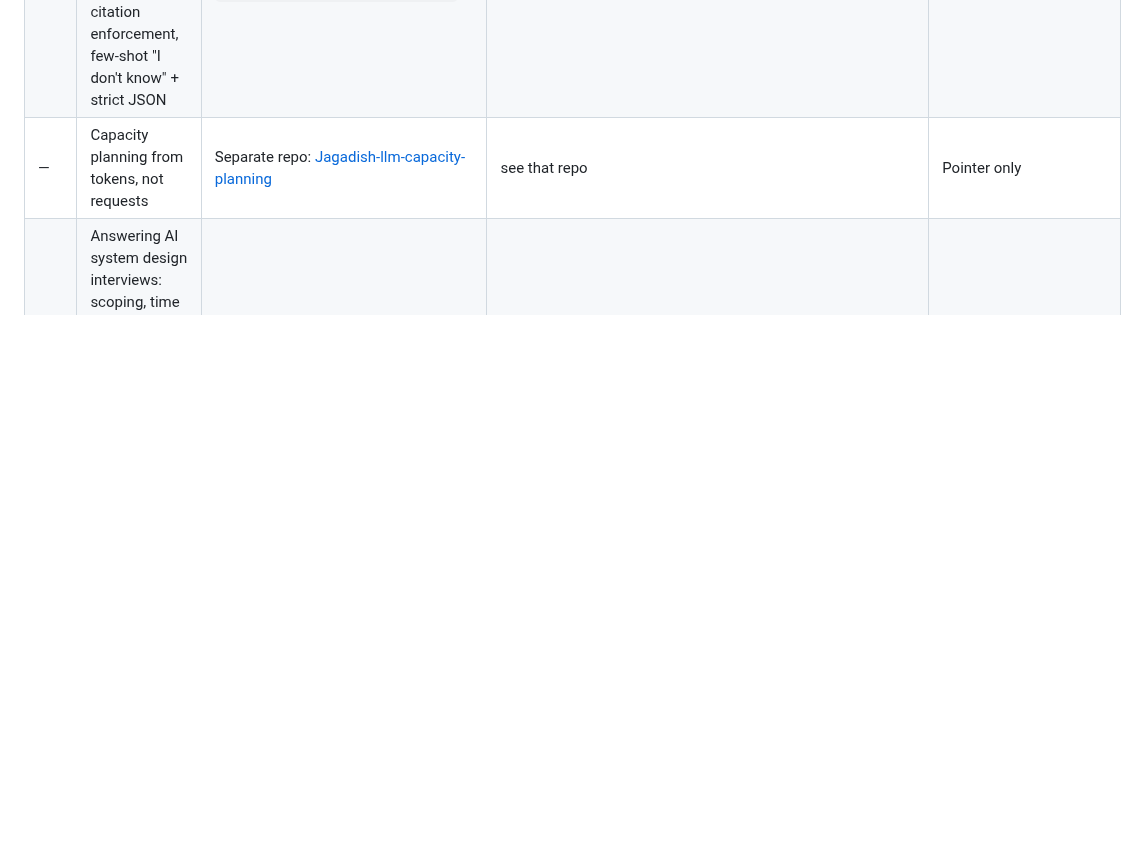
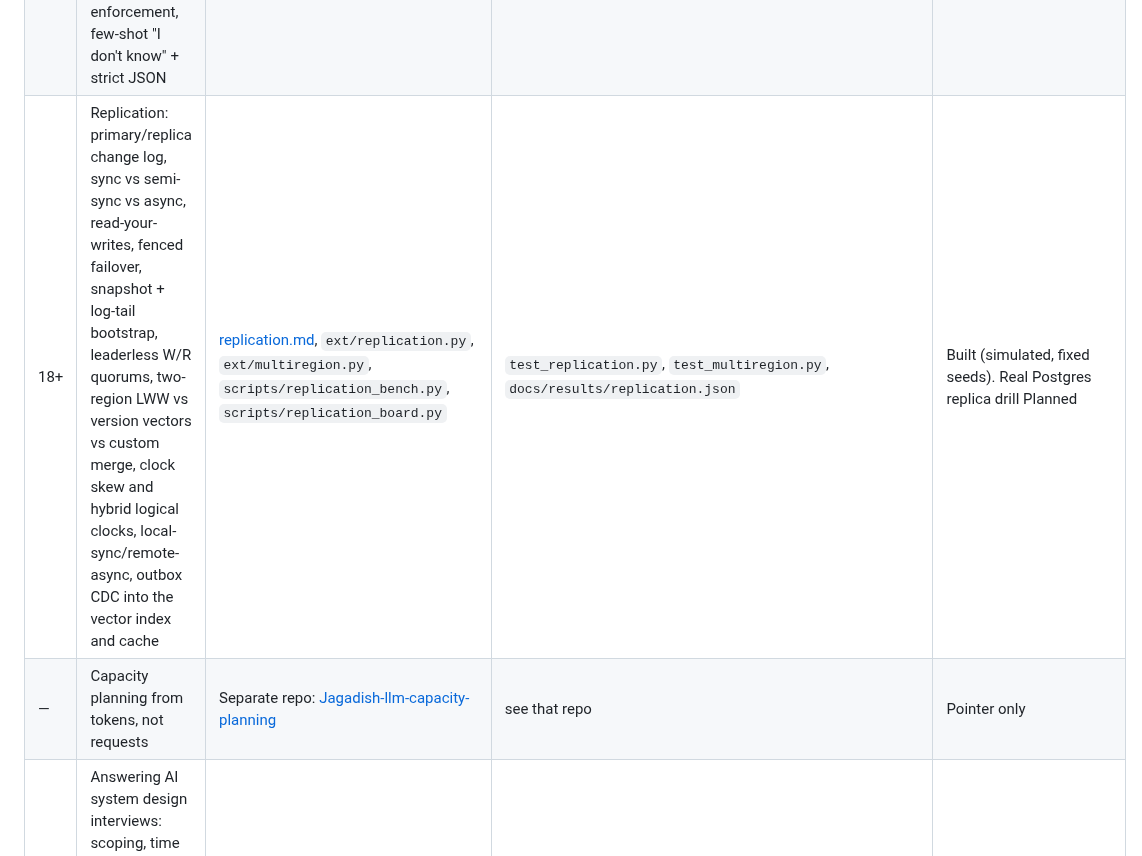
Before and after one commit to jagadishmazure-jpg/Jagadish-ai-system-design-at-scale, a Markdown page: docs/coverage-map.md, the part around the change. Rendered like a GitHub page; blank space fills up the shorter version.

```diff
--- a/docs/coverage-map.md
+++ b/docs/coverage-map.md
@@ -28,6 +28,7 @@ Status key: **Built** = code plus tests in CI. **Built, real infra** = also exer
 | 17+ | Stateless replicas: memory vs sticky vs shared store, counter demo, scale up vs out; commerce state moved to Redis | [backend-evolution.md](backend-evolution.md) (step 4 detail), `ext/stateless.py`, `Commerce(redis)` in `tools.py` | `test_talk17_stateless.py` | Built |
 | 18 | Silent wrong answers (stale policy), network waterfall (office vs hotel, slow start, edge), concurrency vs parallelism (event loop, GIL, process pool) | [silent-failures.md](silent-failures.md), [network-waterfall.md](network-waterfall.md), [concurrency.md](concurrency.md), `ext/freshness.py`, `ext/waterfall.py`, `ext/concurrency.py`, `tools/delay_proxy.py` | `test_talk18_*.py`, `docs/results/talk18.json`, `docs/results/talk18_measured.json` | Built (A, B simulated; B's TLS round trips and C measured on one machine). Live gateway wiring Planned |
 | 18+ | Confident wrong answers: log-prob gate, self-consistency, retrieval score floor with abstain, citation enforcement, few-shot "I don't know" + strict JSON | [hallucination-controls.md](hallucination-controls.md), `ext/hallucination.py`, `scripts/hallucination_bench.py`, `scripts/hallucination_board.py` | `test_hallucination_controls.py`, `docs/results/hallucination.json` | Built (simulated, seeded fake model). Live gateway wiring Planned |
+| 18+ | Replication: primary/replica change log, sync vs semi-sync vs async, read-your-writes, fenced failover, snapshot + log-tail bootstrap, leaderless W/R quorums, two-region LWW vs version vectors vs custom merge, clock skew and hybrid logical clocks, local-sync/remote-async, outbox CDC into the vector index and cache | [replication.md](replication.md), `ext/replication.py`, `ext/multiregion.py`, `scripts/replication_bench.py`, `scripts/replication_board.py` | `test_replication.py`, `test_multiregion.py`, `docs/results/replication.json` | Built (simulated, fixed seeds). Real Postgres replica drill Planned |
 | — | Capacity planning from tokens, not requests | Separate repo: [Jagadish-llm-capacity-planning](https://github.com/jagadishmazure-jpg/Jagadish-llm-capacity-planning) | see that repo | Pointer only |
 | — | Answering AI system design interviews: scoping, time budget, five decision questions, envelope math, per-conversation budget mistake, defense Q&A | [interview-playbook.md](interview-playbook.md), [interview-cases/](interview-cases/README.md), [interview-question-bank.md](interview-question-bank.md), `ext/envelope.py`, `scripts/render_interview.py` | `tests/test_interview_envelope.py`, docs drift check in CI | Built (illustrative prices) |
 
```
Also changed, not shown: README.md (+12 -2 lines), docs/replication.md (added, +297 -0 lines), docs/img/replication_board.png (added), 9 other files.
